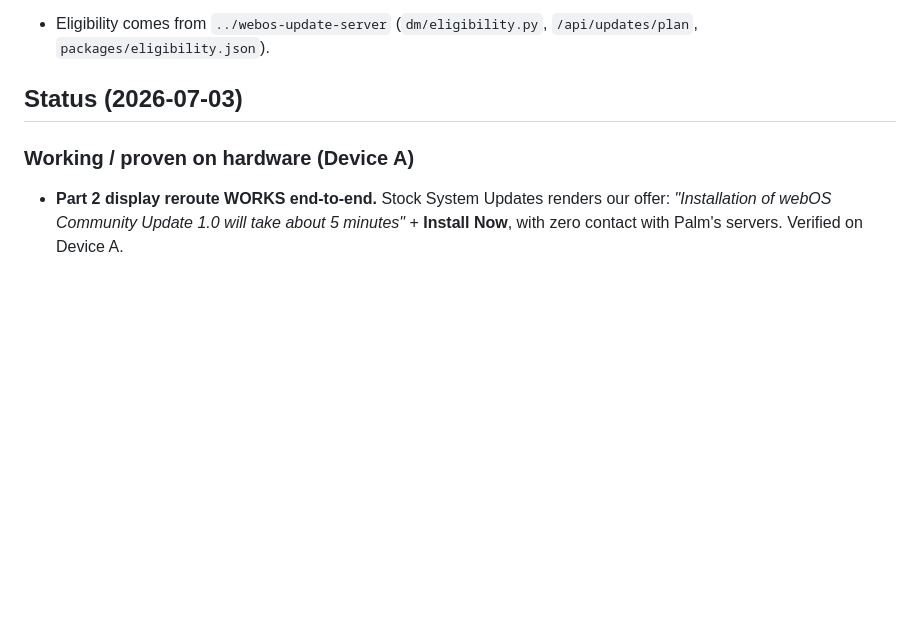
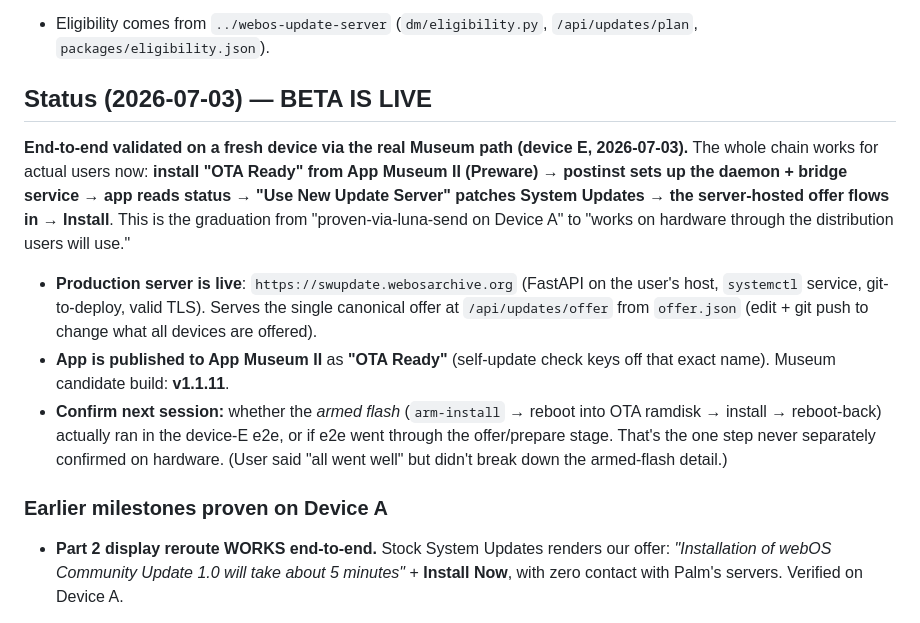
Before and after one commit to codepoet80/webos-update-exploration, a Markdown page: otaready-app/CLAUDE.md, the part around one of its changes. Rendered like a GitHub page; blank space fills up the shorter version.

```diff
--- a/otaready-app/CLAUDE.md
+++ b/otaready-app/CLAUDE.md
@@ -54,9 +55,25 @@ system state or write system files.
   delivered this cycle; `rm` or a fresh `redirect` re-arms), `test-offer.json` → forced demo offer.
 - Eligibility comes from `../webos-update-server` (`dm/eligibility.py`, `/api/updates/plan`, `packages/eligibility.json`).
 
-## Status (2026-07-03)
+## Status (2026-07-03) — BETA IS LIVE
 
-### Working / proven on hardware (Device A)
+**End-to-end validated on a fresh device via the real Museum path (device E, 2026-07-03).**
+The whole chain works for actual users now: **install "OTA Ready" from App Museum II (Preware) →
+postinst sets up the daemon + bridge service → app reads status → "Use New Update Server" patches
+System Updates → the server-hosted offer flows in → Install**. This is the graduation from
+"proven-via-luna-send on Device A" to "works on hardware through the distribution users will use."
+
+- **Production server is live**: `https://swupdate.webosarchive.org` (FastAPI on the user's host,
+  `systemctl` service, git-to-deploy, valid TLS). Serves the single canonical offer at
+  `/api/updates/offer` from `offer.json` (edit + git push to change what all devices are offered).
+- **App is published to App Museum II** as **"OTA Ready"** (self-update check keys off that exact
+  name). Museum candidate build: **v1.1.11**.
+- **Confirm next session:** whether the *armed flash* (`arm-install` → reboot into OTA ramdisk →
+  install → reboot-back) actually ran in the device-E e2e, or if e2e went through the offer/prepare
+  stage. That's the one step never separately confirmed on hardware. (User said "all went well" but
+  didn't break down the armed-flash detail.)
+
+### Earlier milestones proven on Device A
 - **Part 2 display reroute WORKS end-to-end.** Stock System Updates renders our offer:
   *"Installation of webOS Community Update 1.0 will take about 5 minutes"* + **Install Now**,
   with zero contact with Palm's servers. Verified on Device A.
```
Also changed, not shown: other parts of otaready-app/CLAUDE.md (+96 -79 lines).
